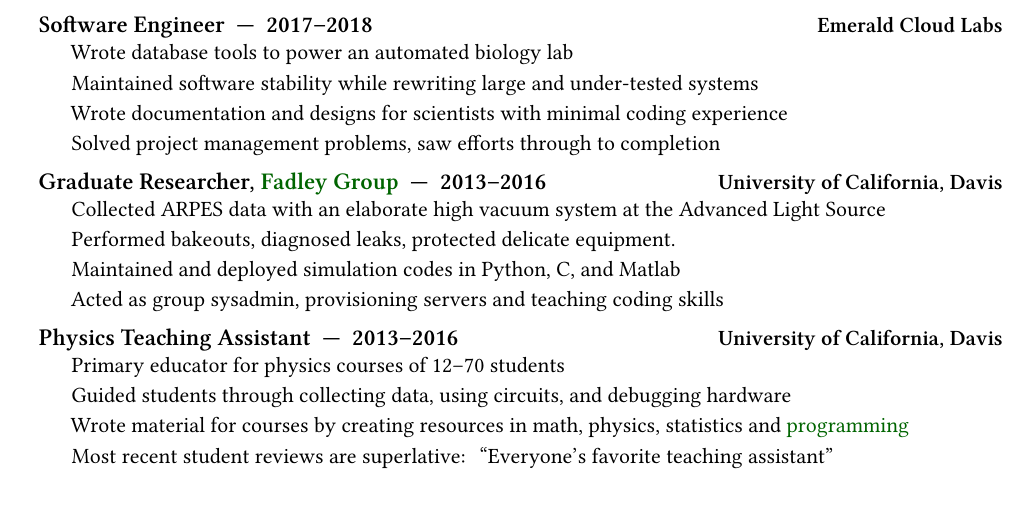
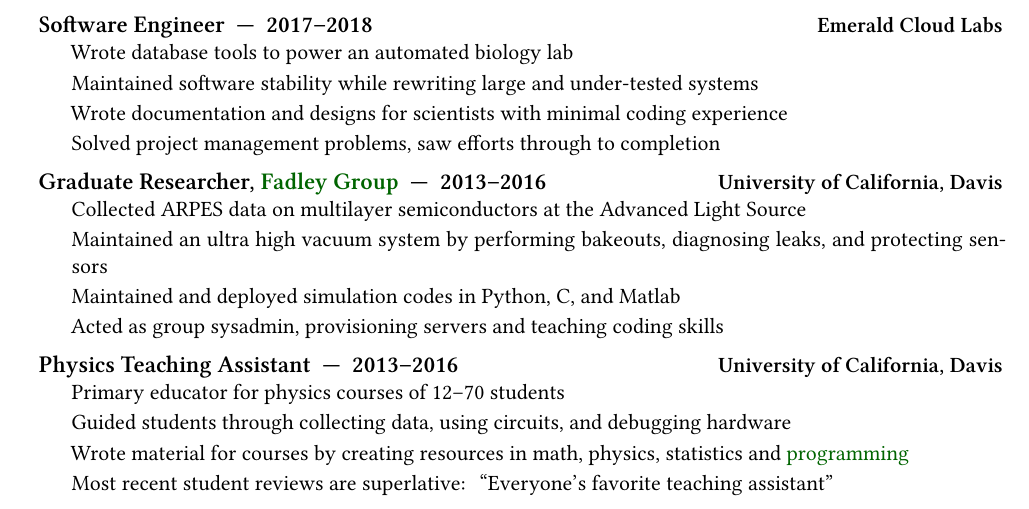
Before and after one commit to jgarst/Resume, a LaTeX document (Latex/hardware.tex): part of the page, cut so that both start at the same text. Compiled offline with XeLaTeX.

Commit message:
hardware: split semiconductor and UHV line

```diff
--- a/Latex/hardware.tex
+++ b/Latex/hardware.tex
@@ -82,8 +82,8 @@
              \ --- \ 2013--2016}
           {University of California, Davis}
 
-        \item Collected ARPES data with an elaborate high vacuum system at the Advanced Light Source
-        \item Performed bakeouts, diagnosed leaks, protected delicate equipment.
+        \item Collected ARPES data on multilayer semiconductors at the Advanced Light Source
+        \item Maintained an ultra high vacuum system by performing bakeouts, diagnosing leaks, and protecting sensors
         \item Maintained and deployed simulation codes in Python, C, and Matlab
         \item Acted as group sysadmin, provisioning servers and teaching coding
              skills
```
